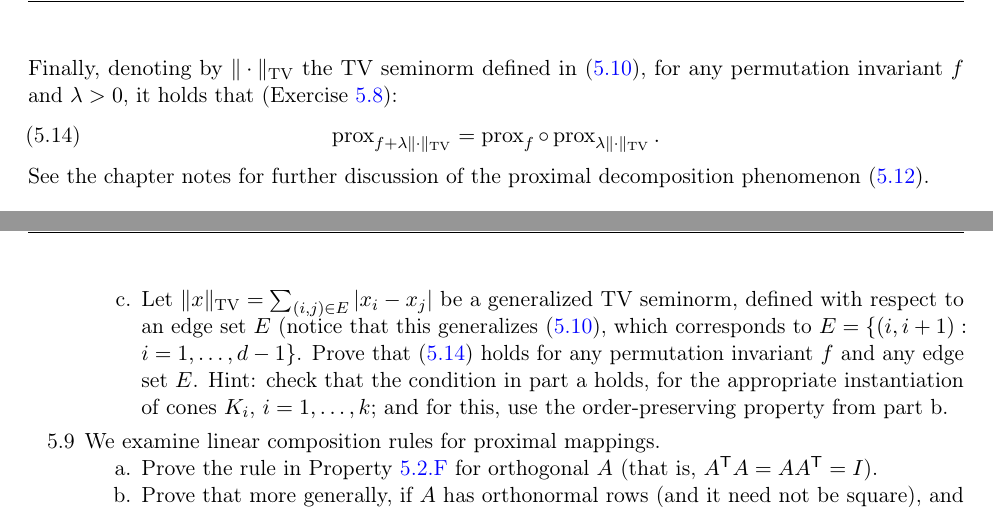
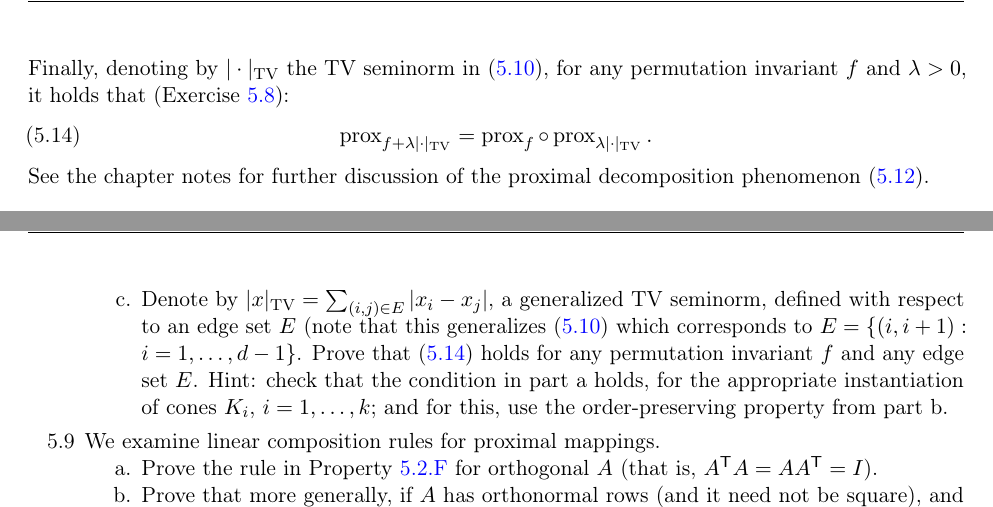
Before and after one commit to ryantibs/convexopt-book1, a LaTeX thesis (book1.tex, which reads proximal_mappings.tex): two parts of pages 82 and 91 of 165, joined at a grey line, cut so that both start at the same text. Compiled offline with pdfLaTeX.

Commit message:
Single bar seminorm

```diff
--- a/proximal_mappings.tex
+++ b/proximal_mappings.tex
@@ -401,13 +401,12 @@ positively homogeneous $f$ (Exercise
 \prox_{f + \frac{m}{2}\|\cdot\|_2^2} =
 \prox_{\frac{m}{2}\|\cdot\|_2^2} \circ \prox_f.
 \end{equation}
-Finally, denoting by \smash{$\|\cdot\|_{\TV}$} the TV seminorm defined in
-\eqref{eq:tv}, for any permutation invariant $f$ and $\lambda > 0$, it holds
-that (Exercise \ref{ex:generalized_tv_proximal_mapping}):
+Finally, denoting by \smash{$|\cdot|_{\TV}$} the TV seminorm in \eqref{eq:tv},
+for any permutation invariant $f$ and $\lambda > 0$, it holds that (Exercise
+\ref{ex:generalized_tv_proximal_mapping}):
 \begin{equation}
 \label{eq:generalized_tv_proximal_mapping}
-\prox_{f + \lambda \|\cdot\|_{\TV}} = \prox_f \circ \prox_{\lambda
-  \|\cdot\|_{\TV}}.
+\prox_{f + \lambda |\cdot|_{\TV}} = \prox_f \circ \prox_{\lambda |\cdot|_{\TV}}.
 \end{equation}
 See the chapter notes for further discussion of the proximal decomposition
 phenomenon \eqref{eq:proximal_general_sum}.
@@ -1166,9 +1165,9 @@ penalties. Exercise \ref{ex:proximal_general_sum} is based on
    $x \in \R^d$ and $i,j$}.
  \]
 
-\item Let \smash{$\|x\|_{\TV} = \sum_{(i,j) \in E} |x_i - x_j|$} be a
-  generalized TV seminorm, defined with respect to an edge set $E$ (notice that
-  this generalizes \eqref{eq:tv}, which corresponds to $E = \{(i, i+1) : i =
+\item Denote by \smash{$|x|_{\TV} = \sum_{(i,j) \in E} |x_i - x_j|$}, a
+  generalized TV seminorm, defined with respect to an edge set $E$ (note that
+  this generalizes \eqref{eq:tv} which corresponds to $E = \{(i, i+1) : i =
   1,\dots,d-1\}$. Prove that \eqref{eq:generalized_tv_proximal_mapping} holds
   for any permutation invariant $f$ and any edge set $E$. Hint: check that the
   condition in part a holds, for the appropriate instantiation of cones $K_i$,
```
Also changed, not shown: book1.tex (+2 -1 lines), book1.pdf.
